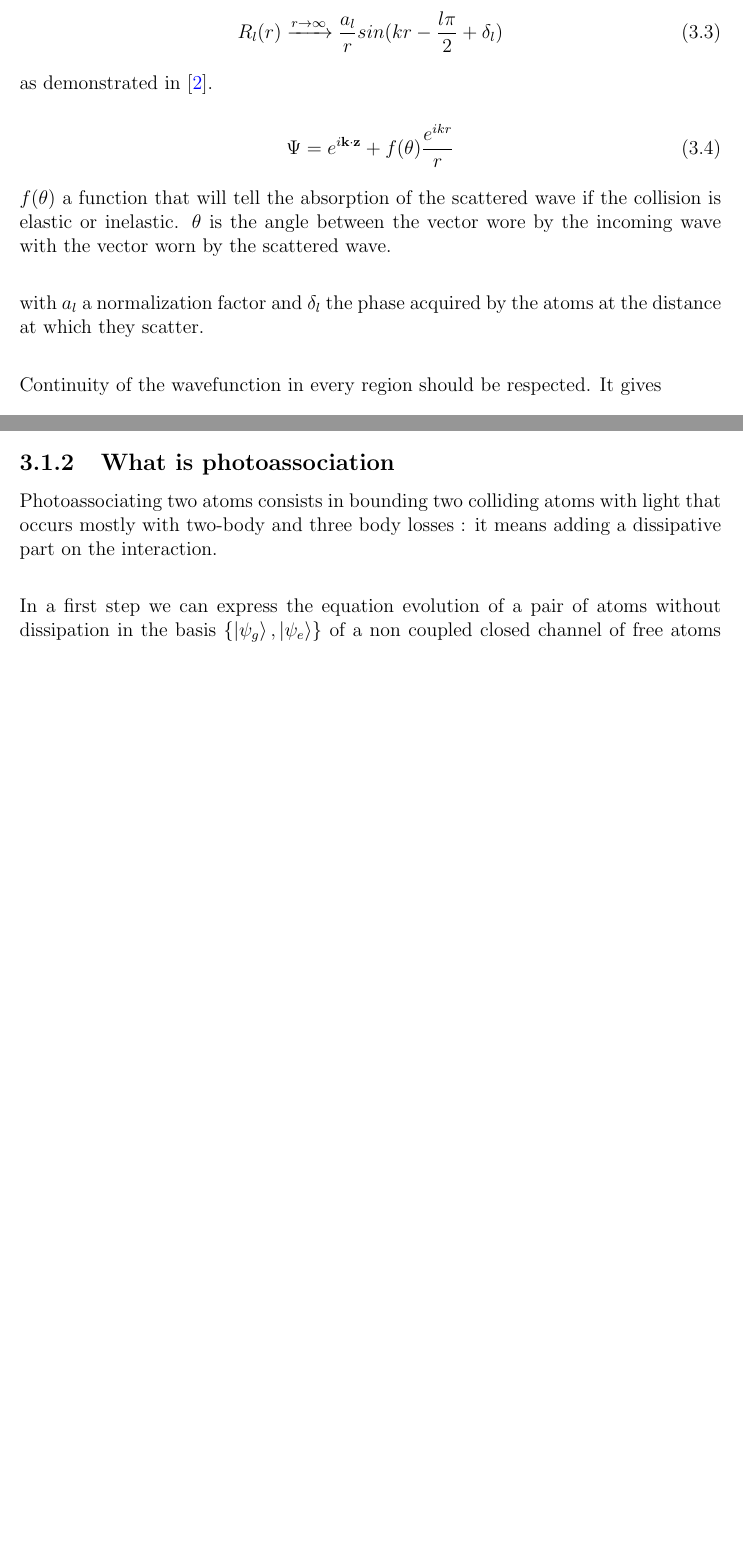
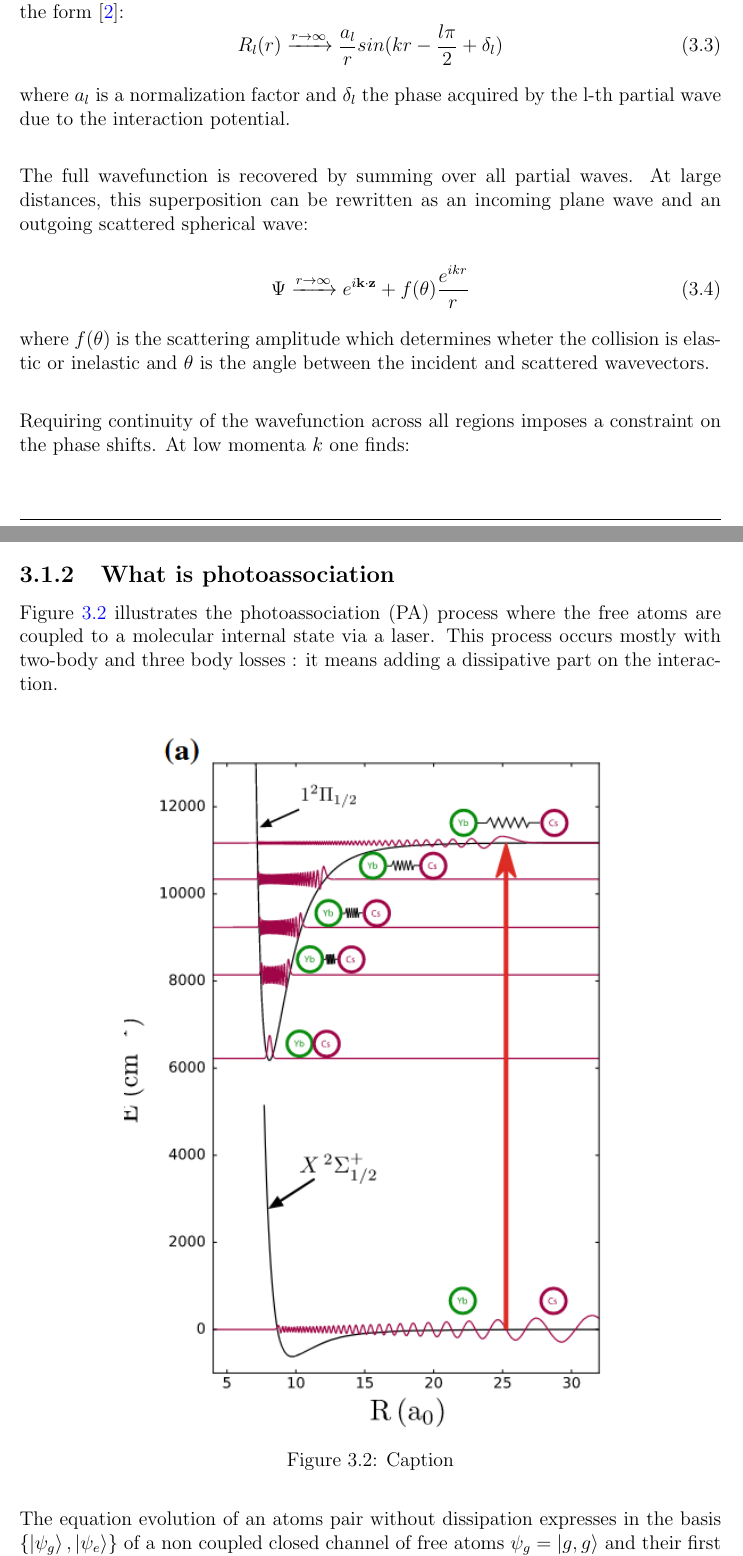
Before and after one commit to PaulineGuesdon/Inchallah-lui-il-marche, a LaTeX thesis (These depuis overleaf/main.tex, which reads These depuis overleaf/Chapitres/Engineering highly entangled system of photoassociated 87Sr atoms/Engineering highly entangled system of photoassociated 87Sr atoms.tex): two parts of pages 21 and 23 of 38 before the commit and two parts of pages 21 and 23 of 37 after it, joined at a grey line, cut at the place of the change, the shorter picture padded with empty space. Compiled offline with pdfLaTeX.

Commit message:
fin corrections sur preamble on scattering theory

```diff
--- a/These depuis overleaf/Chapitres/Engineering highly entangled system of photoassociated 87Sr atoms/Engineering highly entangled system of photoassociated 87Sr atoms.tex
+++ b/These depuis overleaf/Chapitres/Engineering highly entangled system of photoassociated 87Sr atoms/Engineering highly entangled system of photoassociated 87Sr atoms.tex
@@ -35,23 +34,26 @@ partial wave l:
 This one-dimensional structure allows an analogy with the Landau-Zener framework, as will be
 discussed below. To extract the scattering properties of the system, one studies the asymptotic
 behavior of the solutions to this equation. At large distances, where the potential $\hat{V}(r)$
-vanishes, the general solution for each partial wave $l$ takes the form:
-
+vanishes, the general solution for each partial wave $l$ takes the form \cite{dalibard_interactions_nodate}:
 \begin{equation}
     R_l(r) \xrightarrow{r\to\infty} \frac{a_l}{r}sin(kr-\frac{l\pi}{2} + \delta_l)
     \label{solution at long r}
 \end{equation}
 
-as demonstrated in \cite{dalibard_interactions_nodate}.
+where $a_l$ is a normalization factor and $\delta_l$ the phase acquired by the l-th partial wave
+due to the interaction potential.\\
+
+The full wavefunction is recovered by summing over all partial waves. At large distances, this
+superposition can be rewritten as an incoming plane wave and an outgoing scattered spherical wave:
 
 \begin{equation}
-    \Psi= e^{i\mathbf{k}\cdot \mathbf{z}} + f(\theta) \frac{e^{ikr}}{r}
+    \Psi \xrightarrow{r\to\infty} e^{i\mathbf{k}\cdot \mathbf{z}} + f(\theta) \frac{e^{ikr}}{r}
     \label{incoming outcoming scattering wave}
 \end{equation}
 
-$f(\theta)$ a function that will tell the absorption of the scattered wave
-if the collision is elastic or inelastic. $\theta$ is the angle between the vector wore by the
-incoming wave with the vector worn by the scattered wave.\\
+where $f(\theta)$ is the scattering amplitude which determines wheter the collision is elastic or
+inelastic and $\theta$ is the angle between the incident and scattered wavevectors.\\
+
 \begin{figure}
     \centering
     \includegraphics[width=0.6\linewidth,angle=90,origin=c]{Chapitres/Engineering highly entangled system of photoassociated 87Sr atoms/incident_and_scattered_wave.jpeg}
@@ -59,10 +61,9 @@ incoming wave with the vector worn by the scattered wave.\\
     \label{fig:scattering_concept}
 \end{figure}
 
-with $a_l$ a normalization factor and $\delta_l$ the phase acquired by the atoms at the
-distance at which they scatter.\\
+Requiring continuity of the wavefunction across all regions imposes a constraint on the phase shifts.
+At low momenta $k$ one finds:
 
-Continuity of the wavefunction in every region should be respected. It gives
  \begin{equation}
     \delta_l \propto k^{2l+1}
  \end{equation}
@@ -134,15 +135,19 @@ state. For inelasticity photoassociation is a good example of
 dissipative process where two atoms in the ground state are coupled to a molecular state by a laser.
 
 \subsection{What is photoassociation}
-Photoassociating two atoms consists in bounding two colliding atoms with light
-that occurs mostly with two-body and three body losses : it means adding
-a dissipative part on the interaction. \\
+Figure \ref{fig:PA_concept} illustrates the photoassociation (PA) process where the free atoms
+are coupled to a molecular internal state via a laser. This process occurs mostly with two-body and three body losses : it means adding
+a dissipative part on the interaction.
+\begin{figure}[H]
+    \centering
+    \includegraphics[width=0.7\linewidth]{Chapitres/Engineering highly entangled system of photoassociated 87Sr atoms/PA_concept.png}
+    \caption{Caption}
+    \label{fig:PA_concept}
+\end{figure}
 
-In a first step we can express the equation evolution of a pair of
-atoms without dissipation in the basis $\{\ket{\psi_g}, \ket{\psi_e}\}$
-of a non coupled closed channel of free atoms
-$\psi_g = \ket{g,g}$ and their first molecular state
-virtual channel $\psi_e = \ket{g,e}$
+The equation evolution of an atoms pair without dissipation expresses in the basis
+$\{\ket{\psi_g}, \ket{\psi_e}\}$ of a non coupled closed channel of free atoms
+$\psi_g = \ket{g,g}$ and their first molecular state $\psi_e = \ket{g,e}$ as
 
 \begin{equation}
     i\hbar \frac{d}{dt}
```
Also changed, not shown: These depuis overleaf/out/main.pdf, These depuis overleaf/Chapitres/Engineering highly entangled system of photoassociated 87Sr atoms/Engineering highly entangled system of photoassociated 87Sr atoms.tex (20 more changed lines), 6 other files.
